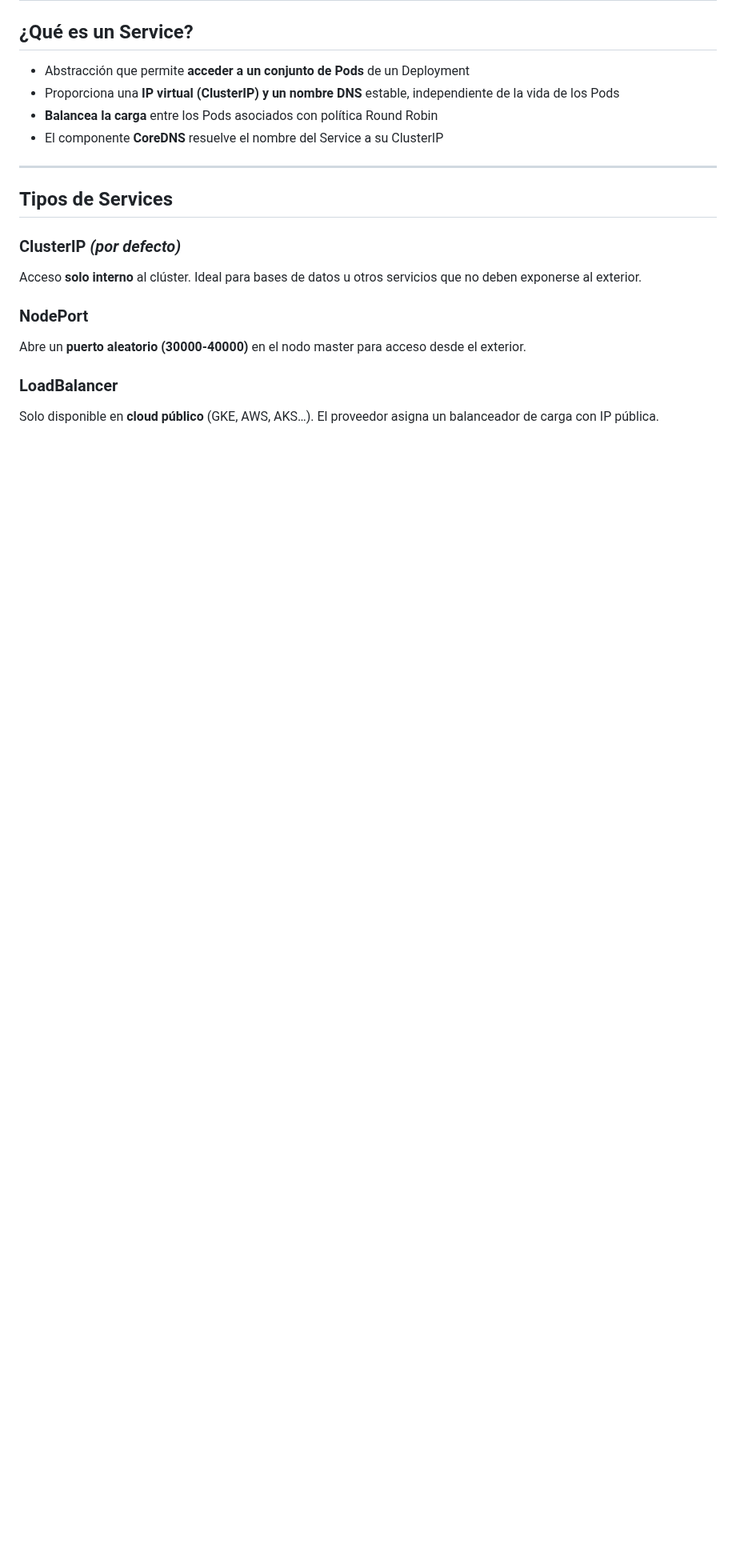
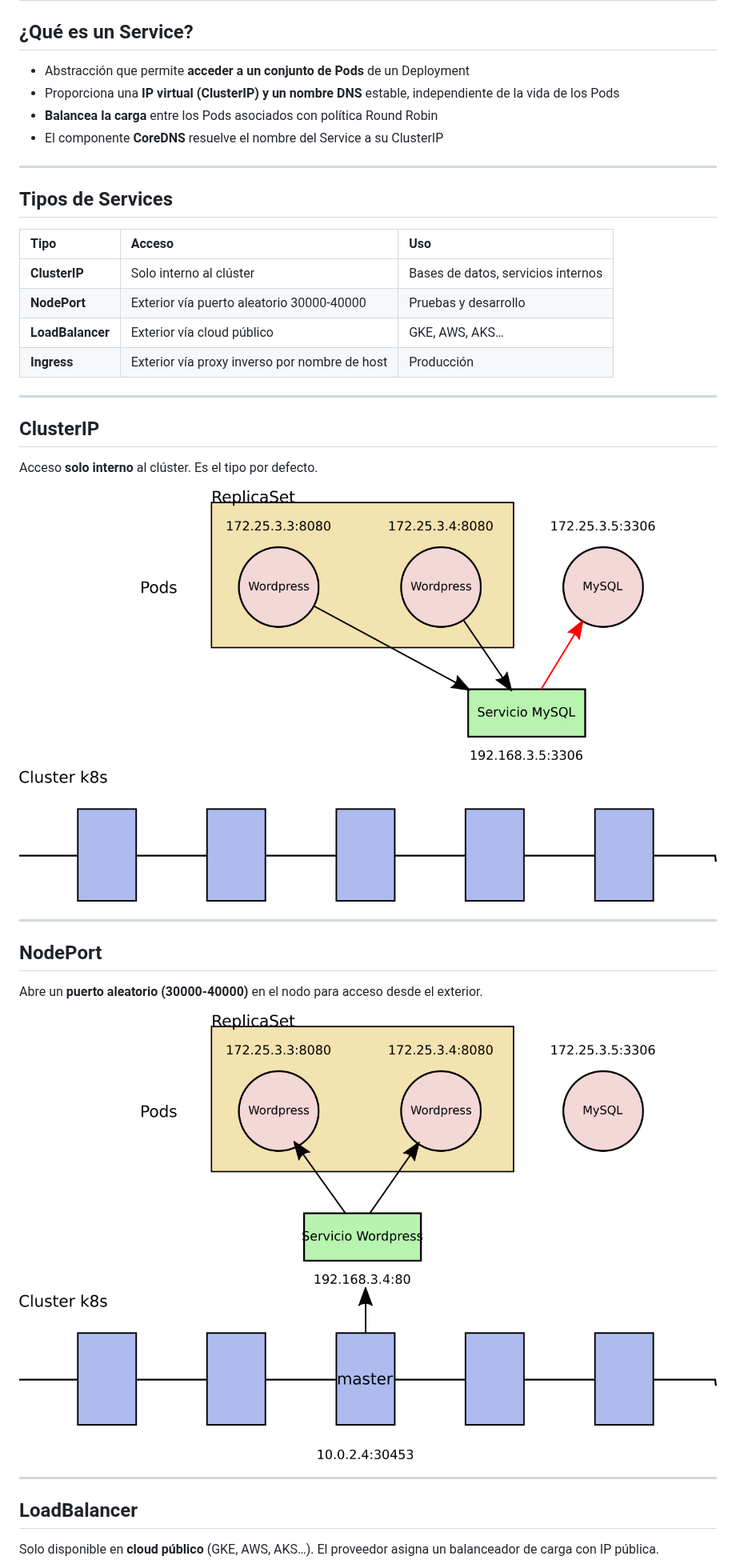
Before and after one commit to josedom24/marp-presentaciones, a Markdown page: iv/kubernetes2.md, the part around one of its changes. Shown at 80% size. GitHub-like rendering; pictures changed too: iv/img/clusterip.png (added), iv/img/nodeport.png (added); blank space fills up the shorter version.

Commit message:
iv

```diff
--- a/iv/kubernetes2.md
+++ b/iv/kubernetes2.md
@@ -753,23 +753,32 @@ REVISION  CHANGE-CAUSE
 
 ## Tipos de Services
 
-<div class="cols-2" style="margin-top:0.8rem">
-
-<div class="card card-blue">
-
-### ClusterIP *(por defecto)*
-
-Acceso **solo interno** al clúster. Ideal para bases de datos u otros servicios que no deben exponerse al exterior.
-
-### NodePort
-
-Abre un **puerto aleatorio (30000-40000)** en el nodo master para acceso desde el exterior.
-
-</div>
-
-<div class="card card-green">
-
-### LoadBalancer
+| Tipo | Acceso | Uso |
+|:--|:--|:--|
+| **ClusterIP** | Solo interno al clúster | Bases de datos, servicios internos |
+| **NodePort** | Exterior vía puerto aleatorio 30000-40000 | Pruebas y desarrollo |
+| **LoadBalancer** | Exterior vía cloud público | GKE, AWS, AKS… |
+| **Ingress** | Exterior vía proxy inverso por nombre de host | Producción |
+
+---
+
+## ClusterIP
+
+Acceso **solo interno** al clúster. Es el tipo por defecto.
+
+![w:750px](img/clusterip.png)
+
+---
+
+## NodePort
+
+Abre un **puerto aleatorio (30000-40000)** en el nodo para acceso desde el exterior.
+
+![w:750px](img/nodeport.png)
+
+---
+
+## LoadBalancer
 
 Solo disponible en **cloud público** (GKE, AWS, AKS…). El proveedor asigna un balanceador de carga con IP pública.
 
```
Also changed, not shown: other parts of iv/kubernetes2.md (+5 -7 lines), iv/img/ingress.png (added), iv/img/ingress2.png (added), iv/img/loadbalancer.png (added).
